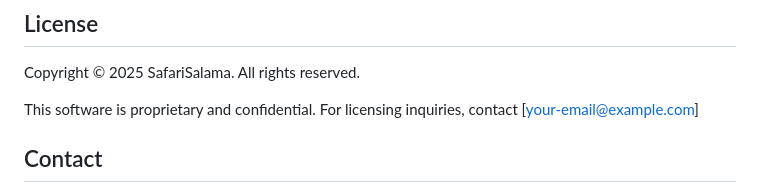
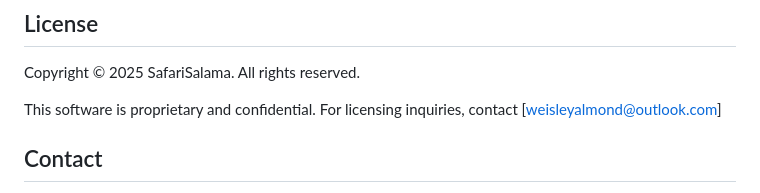
Before and after one commit to Weisleydan49/SAFARI-SALAMA, a Markdown page: README.md, the part around the change. GitHub-like rendering.

```diff
--- a/README.md
+++ b/README.md
@@ -109,7 +109,7 @@ This is a proprietary project. Contributions are by invitation only.
 
 Copyright © 2025 SafariSalama. All rights reserved.
 
-This software is proprietary and confidential. For licensing inquiries, contact [your-email@example.com]
+This software is proprietary and confidential. For licensing inquiries, contact [weisleyalmond@outlook.com]
 
 ## Contact
 
```
